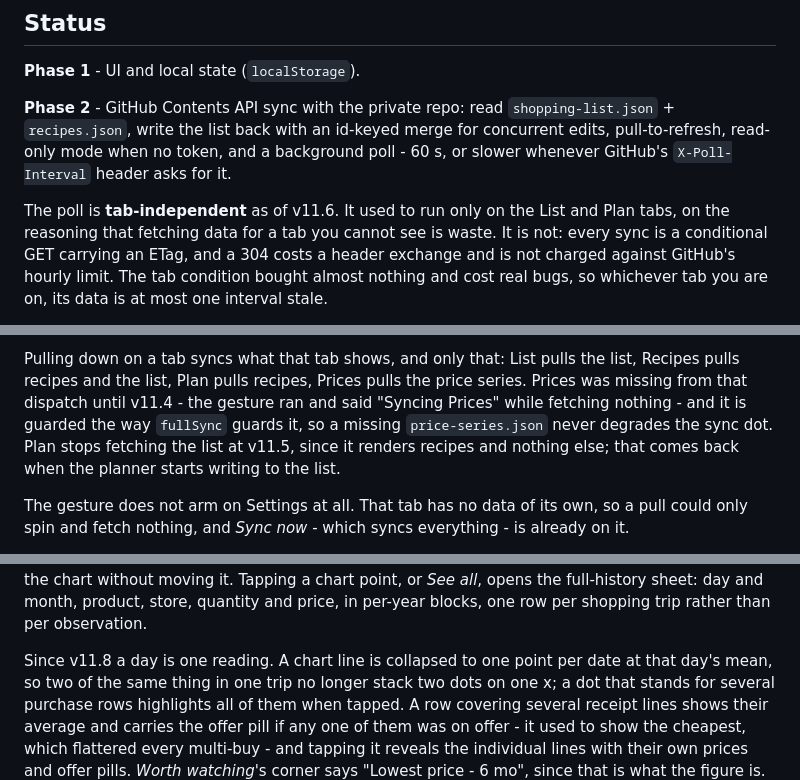
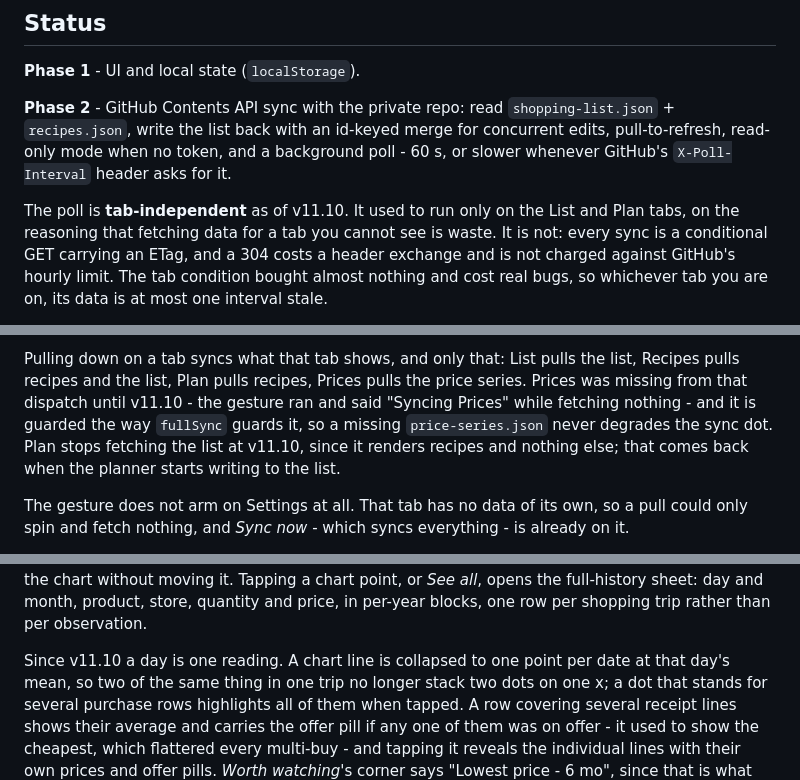
Before and after one commit to DarkpizzAi/kave-food-app, a Markdown page: README.md, 3 parts joined by grey strips. GitHub-like rendering.

Commit message:
docs: renumber the sub-v11.10 markers to the version that shipped
The v11 work was written in milestones and released as one commit, so the
README and both specs pointed at v11.0, v11.4, v11.5, v11.6 and v11.7 -
numbers that name stages of the build rather than anything a client ever ran.
Isa's call: they should read as the version that shipped them.

Six markers, all to v11.10. Four in the README (the tab-independent poll, the
pull-to-refresh dispatch gaining Prices, Plan dropping the list from its pull,
and a day being one reading), one in V11-MEAL-PLANNING-TAB-SPEC.md's build
order, and one in V10-PRICE-TRACKING-SPEC.md.

That last one is not a straight substitution. "Amendments after v11.7" would
have become "after v11.10", which is wrong in the other direction - those
amendments ARE v11.10, not something that followed it. It reads "Amendments,
shipped in v11.10" instead.

Nothing outside the numbers changed, and no shell file is touched, so
service-worker VERSION stays v11.15 and no client sees a spurious update.

Co-Authored-By: Claude Opus 5 <noreply@anthropic.com>

```diff
--- a/README.md
+++ b/README.md
@@ -139,7 +139,7 @@ id-keyed merge for concurrent edits, pull-to-refresh, read-only mode
 when no token, and a background poll - 60 s, or slower whenever GitHub's
 `X-Poll-Interval` header asks for it.
 
-The poll is **tab-independent** as of v11.6. It used to run only on the List
+The poll is **tab-independent** as of v11.10. It used to run only on the List
 and Plan tabs, on the reasoning that fetching data for a tab you cannot see is
 waste. It is not: every sync is a conditional GET carrying an ETag, and a 304
 costs a header exchange and is not charged against GitHub's hourly limit. The
@@ -168,10 +168,10 @@ guard. The app would have gone quietly stale with no error to show for it.
 
 Pulling down on a tab syncs what that tab shows, and only that: List pulls the
 list, Recipes pulls recipes and the list, Plan pulls recipes, Prices pulls the
-price series. Prices was missing from that dispatch until v11.4 - the gesture
+price series. Prices was missing from that dispatch until v11.10 - the gesture
 ran and said "Syncing Prices" while fetching nothing - and it is guarded the
 way `fullSync` guards it, so a missing `price-series.json` never degrades the
-sync dot. Plan stops fetching the list at v11.5, since it renders recipes and
+sync dot. Plan stops fetching the list at v11.10, since it renders recipes and
 nothing else; that comes back when the planner starts writing to the list.
 
 The gesture does not arm on Settings at all. That tab has no data of its own,
@@ -219,7 +219,7 @@ Tapping a chart point, or *See all*, opens the full-history sheet: day and
 month, product, store, quantity and price, in per-year blocks, one row per
 shopping trip rather than per observation.
 
-Since v11.8 a day is one reading. A chart line is collapsed to one point per
+Since v11.10 a day is one reading. A chart line is collapsed to one point per
 date at that day's mean, so two of the same thing in one trip no longer stack
 two dots on one x; a dot that stands for several purchase rows highlights all
 of them when tapped. A row covering several receipt lines shows their average
```
Also changed, not shown: V10-PRICE-TRACKING-SPEC.md (+1 -1 lines), V11-MEAL-PLANNING-TAB-SPEC.md (+1 -1 lines).
